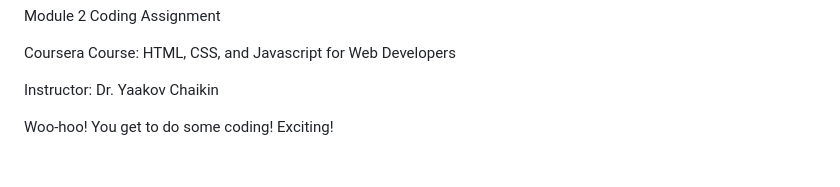
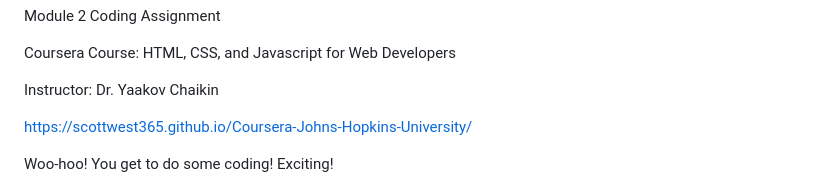
Before and after one commit to scottwest365/Coursera-Johns-Hopkins-University, a Markdown page: README.md, the part around the change. Rendered like a GitHub page; blank space fills up the shorter version.

```diff
--- a/README.md
+++ b/README.md
@@ -3,6 +3,8 @@ Module 2 Coding Assignment
 Coursera Course: HTML, CSS, and Javascript for Web Developers
 
 Instructor:  Dr.  Yaakov Chaikin
+
+https://scottwest365.github.io/Coursera-Johns-Hopkins-University/
 
 Woo-hoo! You get to do some coding! Exciting!
 
```
